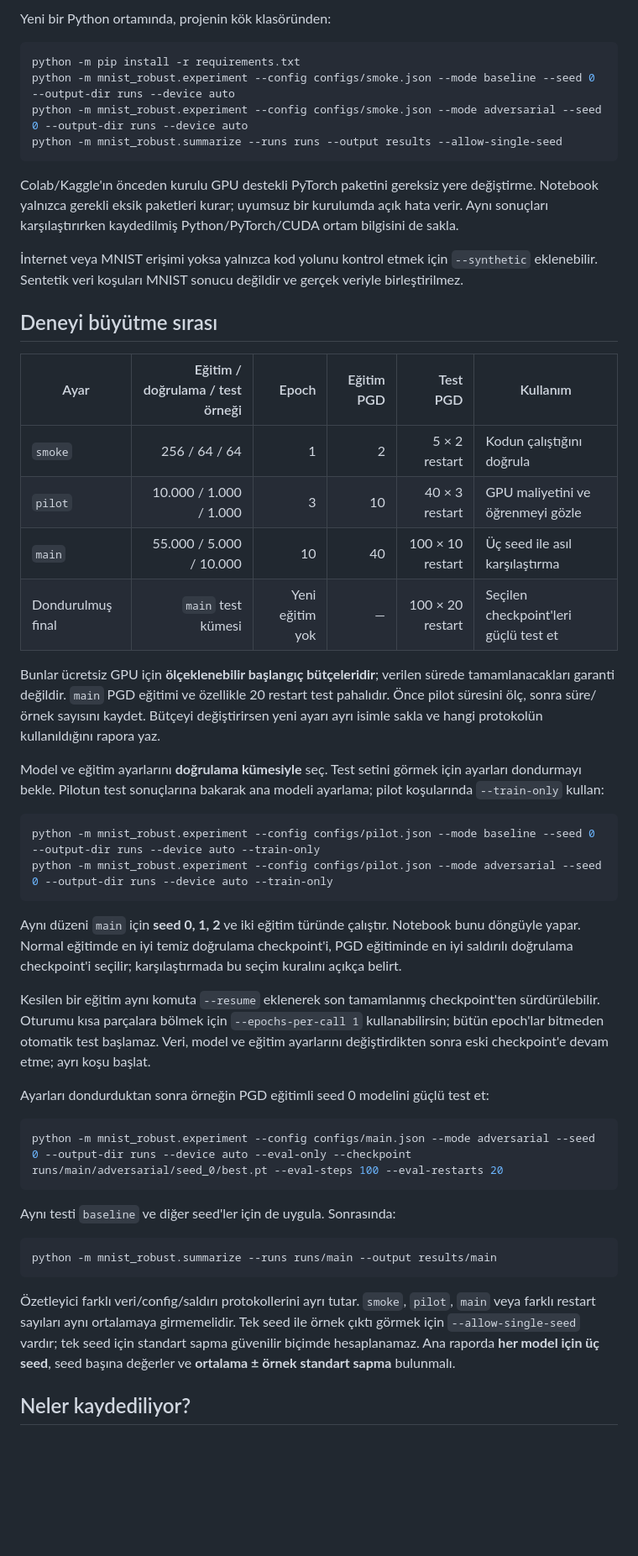
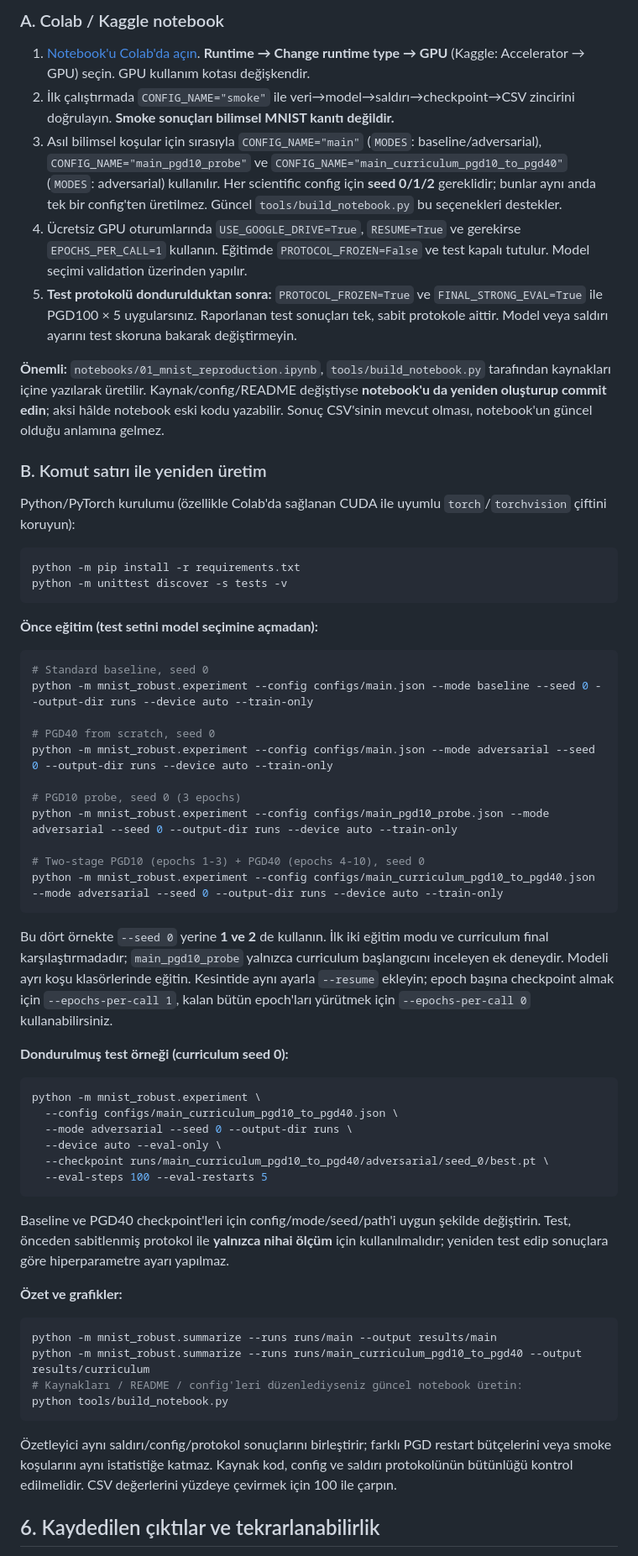
Before and after one commit to emirbakac/cmp4509-madry-mnist, a Markdown page: README.md, the part around one of its changes. Shown at 84% size. GitHub-like rendering; blank space fills up the shorter version.

````diff
--- a/README.md
+++ b/README.md
@@ -75,52 +138,64 @@ results/                  özet CSV, tablolar ve şekiller
 
-Yeni bir Python ortamında, projenin kök klasöründen:
+### A. Colab / Kaggle notebook
+
+1. [Notebook'u Colab'da açın](https://colab.research.google.com/github/emirbakac/cmp4509-madry-mnist/blob/main/notebooks/01_mnist_reproduction.ipynb). **Runtime → Change runtime type → GPU** (Kaggle: Accelerator → GPU) seçin. GPU kullanım kotası değişkendir.
+2. İlk çalıştırmada `CONFIG_NAME="smoke"` ile veri→model→saldırı→checkpoint→CSV zincirini doğrulayın. **Smoke sonuçları bilimsel MNIST kanıtı değildir.**
+3. Asıl bilimsel koşular için sırasıyla `CONFIG_NAME="main"` (`MODES`: baseline/adversarial), `CONFIG_NAME="main_pgd10_probe"` ve `CONFIG_NAME="main_curriculum_pgd10_to_pgd40"` (`MODES`: adversarial) kullanılır. Her scientific config için **seed 0/1/2** gereklidir; bunlar aynı anda tek bir config'ten üretilmez. Güncel `tools/build_notebook.py` bu seçenekleri destekler.
+4. Ücretsiz GPU oturumlarında `USE_GOOGLE_DRIVE=True`, `RESUME=True` ve gerekirse `EPOCHS_PER_CALL=1` kullanın. Eğitimde `PROTOCOL_FROZEN=False` ve test kapalı tutulur. Model seçimi validation üzerinden yapılır.
+5. **Test protokolü dondurulduktan sonra:** `PROTOCOL_FROZEN=True` ve `FINAL_STRONG_EVAL=True` ile PGD100 × 5 uygularsınız. Raporlanan test sonuçları tek, sabit protokole aittir. Model veya saldırı ayarını test skoruna bakarak değiştirmeyin.
+
+**Önemli:** `notebooks/01_mnist_reproduction.ipynb`, `tools/build_notebook.py` tarafından kaynakları içine yazılarak üretilir. Kaynak/config/README değiştiyse **notebook'u da yeniden oluşturup commit edin**; aksi hâlde notebook eski kodu yazabilir. Sonuç CSV'sinin mevcut olması, notebook'un güncel olduğu anlamına gelmez.
+
+### B. Komut satırı ile yeniden üretim
+
+Python/PyTorch kurulumu (özellikle Colab'da sağlanan CUDA ile uyumlu `torch`/`torchvision` çiftini koruyun):
 
 ```bash
 python -m pip install -r requirements.txt
-python -m mnist_robust.experiment --config configs/smoke.json --mode baseline --seed 0 --output-dir runs --device auto
-python -m mnist_robust.experiment --config configs/smoke.json --mode adversarial --seed 0 --output-dir runs --device auto
-python -m mnist_robust.summarize --runs runs --output results --allow-single-seed
+python -m unittest discover -s tests -v
 ```
 
-Colab/Kaggle'ın önceden kurulu GPU destekli PyTorch paketini gereksiz yere değiştirme. Notebook yalnızca gerekli eksik paketleri kurar; uyumsuz bir kurulumda açık hata verir. Aynı sonuçları karşılaştırırken kaydedilmiş Python/PyTorch/CUDA ortam bilgisini de sakla.
-
-İnternet veya MNIST erişimi yoksa yalnızca kod yolunu kontrol etmek için `--synthetic` eklenebilir. Sentetik veri koşuları MNIST sonucu değildir ve gerçek veriyle birleştirilmez.
-
-## Deneyi büyütme sırası
-
-| Ayar | Eğitim / doğrulama / test örneği | Epoch | Eğitim PGD | Test PGD | Kullanım |
-|---|---:|---:|---:|---:|---|
-| `smoke` | 256 / 64 / 64 | 1 | 2 | 5 × 2 restart | Kodun çalıştığını doğrula |
-| `pilot` | 10.000 / 1.000 / 1.000 | 3 | 10 | 40 × 3 restart | GPU maliyetini ve öğrenmeyi gözle |
-| `main` | 55.000 / 5.000 / 10.000 | 10 | 40 | 100 × 10 restart | Üç seed ile asıl karşılaştırma |
-| Dondurulmuş final | `main` test kümesi | Yeni eğitim yok | — | 100 × 20 restart | Seçilen checkpoint'leri güçlü test et |
-
-Bunlar ücretsiz GPU için **ölçeklenebilir başlangıç bütçeleridir**; verilen sürede tamamlanacakları garanti değildir. `main` PGD eğitimi ve özellikle 20 restart test pahalıdır. Önce pilot süresini ölç, sonra süre/örnek sayısını kaydet. Bütçeyi değiştirirsen yeni ayarı ayrı isimle sakla ve hangi protokolün kullanıldığını rapora yaz.
-
-Model ve eğitim ayarlarını **doğrulama kümesiyle** seç. Test setini görmek için ayarları dondurmayı bekle. Pilotun test sonuçlarına bakarak ana modeli ayarlama; pilot koşularında `--train-only` kullan:
+**Önce eğitim (test setini model seçimine açmadan):**
 
 ```bash
-python -m mnist_robust.experiment --config configs/pilot.json --mode baseline --seed 0 --output-dir runs --device auto --train-only
-python -m mnist_robust.experiment --config configs/pilot.json --mode adversarial --seed 0 --output-dir runs --device auto --train-only
+# Standard baseline, seed 0
+python -m mnist_robust.experiment --config configs/main.json --mode baseline --seed 0 --output-dir runs --device auto --train-only
+
+# PGD40 from scratch, seed 0
+python -m mnist_robust.experiment --config configs/main.json --mode adversarial --seed 0 --output-dir runs --device auto --train-only
+
+# PGD10 probe, seed 0 (3 epochs)
+python -m mnist_robust.experiment --config configs/main_pgd10_probe.json --mode adversarial --seed 0 --output-dir runs --device auto --train-only
+
+# Two-stage PGD10 (epochs 1-3) + PGD40 (epochs 4-10), seed 0
+python -m mnist_robust.experiment --config configs/main_curriculum_pgd10_to_pgd40.json --mode adversarial --seed 0 --output-dir runs --device auto --train-only
 ```
 
-Aynı düzeni `main` için **seed 0, 1, 2** ve iki eğitim türünde çalıştır. Notebook bunu döngüyle yapar. Normal eğitimde en iyi temiz doğrulama checkpoint'i, PGD eğitiminde en iyi saldırılı doğrulama checkpoint'i seçilir; karşılaştırmada bu seçim kuralını açıkça belirt.
+Bu dört örnekte `--seed 0` yerine **1 ve 2** de kullanın. İlk iki eğitim modu ve curriculum final karşılaştırmadadır; `main_pgd10_probe` yalnızca curriculum başlangıcını inceleyen ek deneydir. Modeli ayrı koşu klasörlerinde eğitin. Kesintide aynı ayarla `--resume` ekleyin; epoch başına checkpoint almak için `--epochs-per-call 1`, kalan bütün epoch'ları yürütmek için `--epochs-per-call 0` kullanabilirsiniz.
 
-Kesilen bir eğitim aynı komuta `--resume` eklenerek son tamamlanmış checkpoint'ten sürdürülebilir. Oturumu kısa parçalara bölmek için `--epochs-per-call 1` kullanabilirsin; bütün epoch'lar bitmeden otomatik test başlamaz. Veri, model ve eğitim ayarlarını değiştirdikten sonra eski checkpoint'e devam etme; ayrı koşu başlat.
-
-Ayarları dondurduktan sonra örneğin PGD eğitimli seed 0 modelini güçlü test et:
+**Dondurulmuş test örneği (curriculum seed 0):**
 
 ```bash
-python -m mnist_robust.experiment --config configs/main.json --mode adversarial --seed 0 --output-dir runs --device auto --eval-only --checkpoint runs/main/adversarial/seed_0/best.pt --eval-steps 100 --eval-restarts 20
+python -m mnist_robust.experiment \
+  --config configs/main_curriculum_pgd10_to_pgd40.json \
+  --mode adversarial --seed 0 --output-dir runs \
+  --device auto --eval-only \
+  --checkpoint runs/main_curriculum_pgd10_to_pgd40/adversarial/seed_0/best.pt \
+  --eval-steps 100 --eval-restarts 5
 ```
 
-Aynı testi `baseline` ve diğer seed'ler için de uygula. Sonrasında:
+Baseline ve PGD40 checkpoint'leri için config/mode/seed/path'i uygun şekilde değiştirin. Test, önceden sabitlenmiş protokol ile **yalnızca nihai ölçüm** için kullanılmalıdır; yeniden test edip sonuçlara göre hiperparametre ayarı yapılmaz.
+
+**Özet ve grafikler:**
 
 ```bash
 python -m mnist_robust.summarize --runs runs/main --output results/main
+python -m mnist_robust.summarize --runs runs/main_curriculum_pgd10_to_pgd40 --output results/curriculum
+# Kaynakları / README / config'leri düzenlediyseniz güncel notebook üretin:
+python tools/build_notebook.py
 ```
 
-Özetleyici farklı veri/config/saldırı protokollerini ayrı tutar. `smoke`, `pilot`, `main` veya farklı restart sayıları aynı ortalamaya girmemelidir. Tek seed ile örnek çıktı görmek için `--allow-single-seed` vardır; tek seed için standart sapma güvenilir biçimde hesaplanamaz. Ana raporda **her model için üç seed**, seed başına değerler ve **ortalama ± örnek standart sapma** bulunmalı.
+Özetleyici aynı saldırı/config/protokol sonuçlarını birleştirir; farklı PGD restart bütçelerini veya smoke koşularını aynı istatistiğe katmaz. Kaynak kod, config ve saldırı protokolünün bütünlüğü kontrol edilmelidir. CSV değerlerini yüzdeye çevirmek için 100 ile çarpın.
 
-## Neler kaydediliyor?
+## 6. Kaydedilen çıktılar ve tekrarlanabilirlik
 
````
Also changed, not shown: other parts of README.md (+126 -57 lines).
